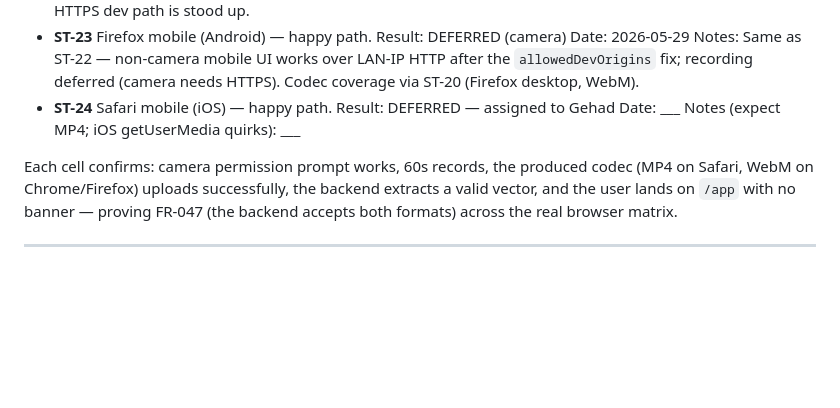
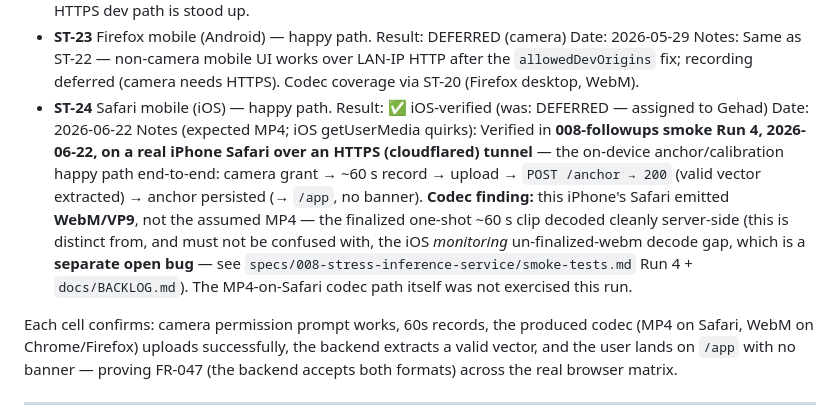
Before and after one commit to mohamedasem318/Serenify, a Markdown page: specs/004-onboarding-video-anchor/smoke-tests.md, the part around the change. Drawn GitHub-style; blank space fills up the shorter version.

```diff
--- a/specs/004-onboarding-video-anchor/smoke-tests.md
+++ b/specs/004-onboarding-video-anchor/smoke-tests.md
@@ -195,7 +195,7 @@ Playwright specs do not cover this.
 - **ST-21** Safari desktop — happy path. Result: DEFERRED Date: ___ Notes: No macOS device available on the team; to be run when a macOS machine is accessible.
 - **ST-22** Chrome mobile (Android) — happy path. Result: DEFERRED (camera) Date: 2026-05-29 Notes (front camera; 360px-ish): Non-camera mobile UI verified over `http://<LAN-IP>:3000` once `allowedDevOrigins` was added (layout/nav/hamburger/profile menu/banner all hydrate + work at 360px). The **recording** portion is deferred — `getUserMedia` needs HTTPS (no secure context on the plain-HTTP LAN-IP origin). Camera/codec coverage stands on ST-19 (Chrome desktop, WebM) + DevTools responsive. Revisit if an HTTPS dev path is stood up.
 - **ST-23** Firefox mobile (Android) — happy path. Result: DEFERRED (camera) Date: 2026-05-29 Notes: Same as ST-22 — non-camera mobile UI works over LAN-IP HTTP after the `allowedDevOrigins` fix; recording deferred (camera needs HTTPS). Codec coverage via ST-20 (Firefox desktop, WebM).
-- **ST-24** Safari mobile (iOS) — happy path. Result: DEFERRED — assigned to Gehad Date: ___ Notes (expect MP4; iOS getUserMedia quirks): ___
+- **ST-24** Safari mobile (iOS) — happy path. Result: ✅ iOS-verified (was: DEFERRED — assigned to Gehad) Date: 2026-06-22 Notes (expected MP4; iOS getUserMedia quirks): Verified in **008-followups smoke Run 4, 2026-06-22, on a real iPhone Safari over an HTTPS (cloudflared) tunnel** — the on-device anchor/calibration happy path end-to-end: camera grant → ~60 s record → upload → `POST /anchor → 200` (valid vector extracted) → anchor persisted (→ `/app`, no banner). **Codec finding:** this iPhone's Safari emitted **WebM/VP9**, not the assumed MP4 — the finalized one-shot ~60 s clip decoded cleanly server-side (this is distinct from, and must not be confused with, the iOS *monitoring* un-finalized-webm decode gap, which is a **separate open bug** — see `specs/008-stress-inference-service/smoke-tests.md` Run 4 + `docs/BACKLOG.md`). The MP4-on-Safari codec path itself was not exercised this run.
 
 Each cell confirms: camera permission prompt works, 60s records, the produced
 codec (MP4 on Safari, WebM on Chrome/Firefox) uploads successfully, the backend
```
Also changed, not shown: docs/BACKLOG.md (+1 -0 lines), specs/005-calibration-capture-flow/smoke-tests.md (+1 -1 lines).
